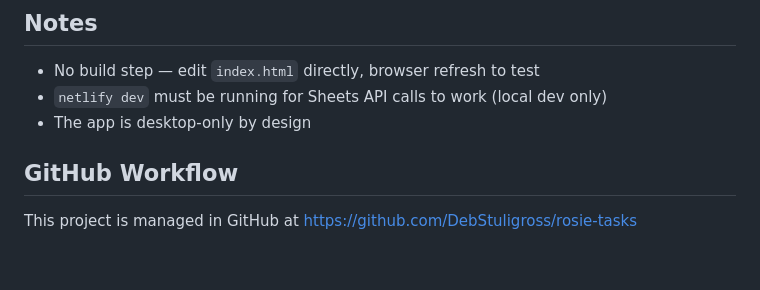
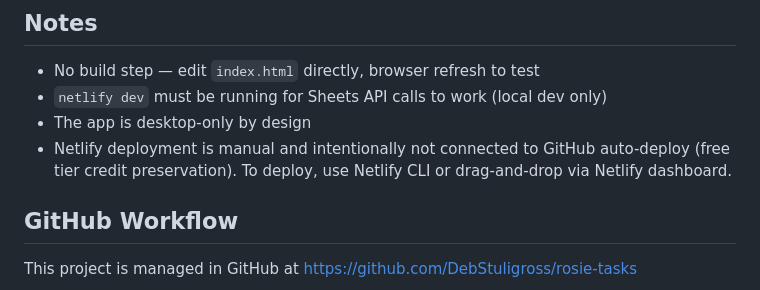
Before and after one commit to DebStuligross/rosie-tasks, a Markdown page: CLAUDE.md, the part around the change. GitHub-like rendering; blank space fills up the shorter version.

Commit message:
Added Netlify deploy note to claude.md

```diff
--- a/CLAUDE.md
+++ b/CLAUDE.md
@@ -96,6 +96,7 @@ Deb's daily workflow:
 - No build step — edit `index.html` directly, browser refresh to test
 - `netlify dev` must be running for Sheets API calls to work (local dev only)
 - The app is desktop-only by design
+- Netlify deployment is manual and intentionally not connected to GitHub auto-deploy (free tier credit preservation). To deploy, use Netlify CLI or drag-and-drop via Netlify dashboard.
 
 ## GitHub Workflow
 This project is managed in GitHub at https://github.com/DebStuligross/rosie-tasks
```
